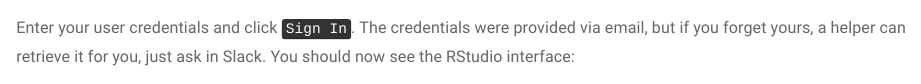
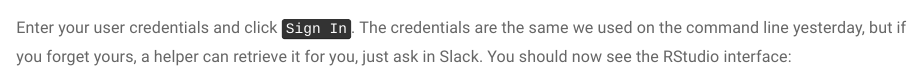
Before and after one commit to umich-brcf-bioinf/2023-07-31-umich-computational-foundations, an R Markdown document (source/r-01-introduction.Rmd): the page in a window 1100 px wide, from 2200 px down. Rendered offline with R 4.5, knitr and Pandoc, with nearby package versions.

Commit message:
Update r-01-introduction.Rmd
Clarified that log-in credentials for R section are the same as used for the Unix section

```diff
--- a/source/r-01-introduction.Rmd
+++ b/source/r-01-introduction.Rmd
@@ -68,7 +68,7 @@ You should now be looking at a page that will allow you to login to the RStudio
 
 <img src="images/rstudio_login_screen.png" alt="rstudio default session" style="width: 1000px;"/>
 
-Enter your user credentials and click <kbd>Sign In</kbd>. The credentials were provided via email, but if you forget yours, a helper can retrieve it for you, just ask in Slack. You should now see the RStudio interface:
+Enter your user credentials and click <kbd>Sign In</kbd>. The credentials are the same we used on the command line yesterday, but if you forget yours, a helper can retrieve it for you, just ask in Slack. You should now see the RStudio interface:
 
 <img src="images/rstudio_session_default.png" alt="rstudio default session" style="width:1000px;"/>
 
```
